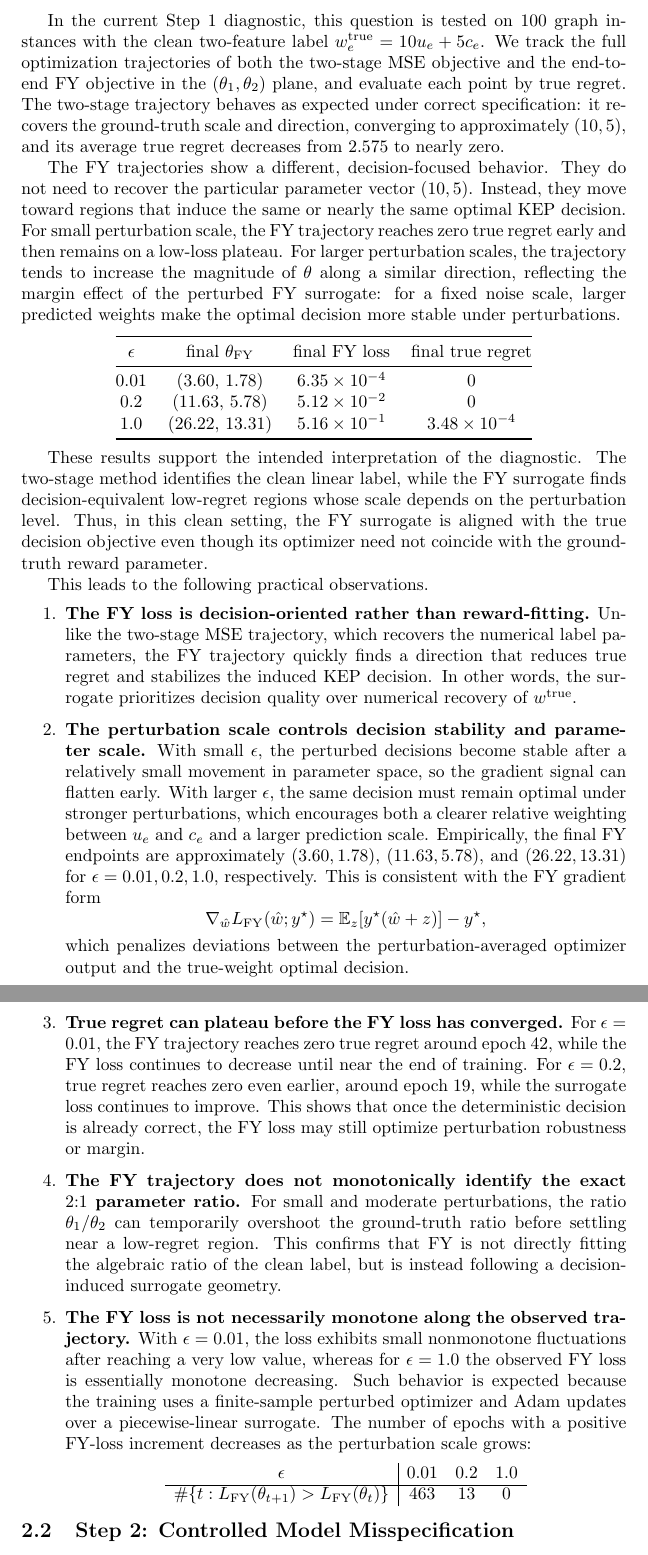
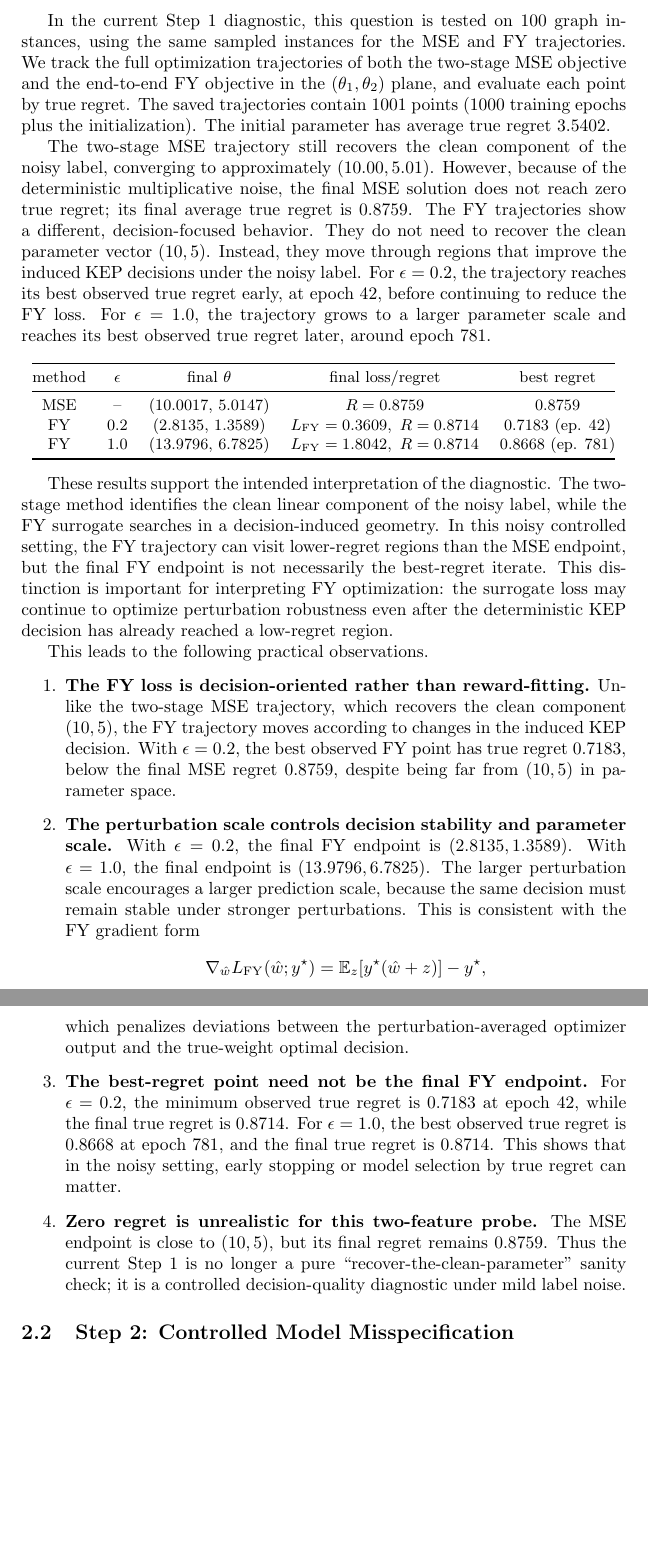
Before and after one commit to Fuixote/UdeM-Intern, a LaTeX document (surrogate_experiment_design.tex): two parts of pages 4 and 5 of 8, joined at a grey line, cut so that both start at the same text, the shorter picture padded with empty space. Compiled offline with pdfLaTeX.

```diff
--- a/surrogate_experiment_design.tex
+++ b/surrogate_experiment_design.tex
@@ -4,7 +4,6 @@
 \usepackage{graphicx}
 \usepackage{hyperref}
 \usepackage{natbib}
-\usepackage{pdflscape}
 
 \input{math-macros.tex}
 
@@ -124,64 +124,63 @@
 \end{quote}
 
 In the current Step~1 diagnostic, this question is tested on 100 graph
-instances with the clean two-feature label \(w^{\mathrm{true}}_e =
-10u_e + 5c_e\). We track the full optimization trajectories of both the
-two-stage MSE objective and the end-to-end FY objective in the
-\((\theta_1,\theta_2)\) plane, and evaluate each point by true regret. The
-two-stage trajectory behaves as expected under correct specification: it
-recovers the ground-truth scale and direction, converging to approximately
-\((10,5)\), and its average true regret decreases from \(2.575\) to nearly
-zero.
+instances, using the same sampled instances for the MSE and FY trajectories. We
+track the full optimization trajectories of both the two-stage MSE objective and
+the end-to-end FY objective in the \((\theta_1,\theta_2)\) plane, and evaluate
+each point by true regret. The saved trajectories contain \(1001\) points
+\((1000\) training epochs plus the initialization\()\). The initial parameter
+has average true regret \(3.5402\).
 
-The FY trajectories show a different, decision-focused behavior. They do not
-need to recover the particular parameter vector \((10,5)\). Instead, they move
-toward regions that induce the same or nearly the same optimal KEP decision.
-For small perturbation scale, the FY trajectory reaches zero true regret early
-and then remains on a low-loss plateau. For larger perturbation scales, the
-trajectory tends to increase the magnitude of \(\theta\) along a similar
-direction, reflecting the margin effect of the perturbed FY surrogate: for a
-fixed noise scale, larger predicted weights make the optimal decision more
-stable under perturbations.
+The two-stage MSE trajectory still recovers the clean component of the noisy
+label, converging to approximately \((10.00,5.01)\). However, because of the
+deterministic multiplicative noise, the final MSE solution does not reach zero
+true regret; its final average true regret is \(0.8759\). The FY trajectories
+show a different, decision-focused behavior. They do not need to recover the
+clean parameter vector \((10,5)\). Instead, they move through regions that
+improve the induced KEP decisions under the noisy label. For
+\(\epsilon=0.2\), the trajectory reaches its best observed true regret early,
+at epoch \(42\), before continuing to reduce the FY loss. For
+\(\epsilon=1.0\), the trajectory grows to a larger parameter scale and reaches
+its best observed true regret later, around epoch \(781\).
 
 \begin{center}
-\begin{tabular}{@{}cccc@{}}
+\small
+\begin{tabular}{@{}ccccc@{}}
 \toprule
-\(\epsilon\) & final \(\theta_{\mathrm{FY}}\) & final FY loss & final true regret \\
+method & \(\epsilon\) & final \(\theta\) & final loss/regret & best regret \\
 \midrule
-0.01 & \((3.60,\,1.78)\) & \(6.35\times 10^{-4}\) & \(0\) \\
-0.2  & \((11.63,\,5.78)\) & \(5.12\times 10^{-2}\) & \(0\) \\
-1.0  & \((26.22,\,13.31)\) & \(5.16\times 10^{-1}\) & \(3.48\times 10^{-4}\) \\
+MSE & -- & \((10.0017,\,5.0147)\) & \(R=0.8759\) & \(0.8759\) \\
+FY & \(0.2\) & \((2.8135,\,1.3589)\) & \(L_{\mathrm{FY}}=0.3609,\ R=0.8714\) & \(0.7183\) (ep. \(42\)) \\
+FY & \(1.0\) & \((13.9796,\,6.7825)\) & \(L_{\mathrm{FY}}=1.8042,\ R=0.8714\) & \(0.8668\) (ep. \(781\)) \\
 \bottomrule
 \end{tabular}
 \end{center}
 
 These results support the intended interpretation of the diagnostic. The
-two-stage method identifies the clean linear label, while the FY surrogate
-finds decision-equivalent low-regret regions whose scale depends on the
-perturbation level. Thus, in this clean setting, the FY surrogate is aligned
-with the true decision objective even though its optimizer need not coincide
-with the ground-truth reward parameter.
+two-stage method identifies the clean linear component of the noisy label, while
+the FY surrogate searches in a decision-induced geometry. In this noisy
+controlled setting, the FY trajectory can visit lower-regret regions than the
+MSE endpoint, but the final FY endpoint is not necessarily the best-regret
+iterate. This distinction is important for interpreting FY optimization: the
+surrogate loss may continue to optimize perturbation robustness even after the
+deterministic KEP decision has already reached a low-regret region.
 
 This leads to the following practical observations.
 \begin{enumerate}
     \item \textbf{The FY loss is decision-oriented rather than reward-fitting.}
-    Unlike the two-stage MSE trajectory, which recovers the numerical label
-    parameters, the FY trajectory quickly finds a direction that reduces true
-    regret and stabilizes the induced KEP decision. In other words, the
-    surrogate prioritizes decision quality over numerical recovery of
-    \(w^{\mathrm{true}}\).
+    Unlike the two-stage MSE trajectory, which recovers the clean component
+    \((10,5)\), the FY trajectory moves according to changes in the induced KEP
+    decision. With \(\epsilon=0.2\), the best observed FY point has true regret
+    \(0.7183\), below the final MSE regret \(0.8759\), despite being far from
+    \((10,5)\) in parameter space.
 
     \item \textbf{The perturbation scale controls decision stability and
     parameter scale.}
-    With small \(\epsilon\), the perturbed decisions become stable after a
-    relatively small movement in parameter space, so the gradient signal can
-    flatten early. With larger \(\epsilon\), the same decision must remain
-    optimal under stronger perturbations, which encourages both a clearer
-    relative weighting between \(u_e\) and \(c_e\) and a larger prediction
-    scale. Empirically, the final FY endpoints are approximately
-    \((3.60,1.78)\), \((11.63,5.78)\), and \((26.22,13.31)\) for
-    \(\epsilon=0.01,0.2,1.0\), respectively. This is consistent with the FY
-    gradient form
+    With \(\epsilon=0.2\), the final FY endpoint is
+    \((2.8135,1.3589)\). With \(\epsilon=1.0\), the final endpoint is
+    \((13.9796,6.7825)\). The larger perturbation scale encourages a larger
+    prediction scale, because the same decision must remain stable under
+    stronger perturbations. This is consistent with the FY gradient form
 \[
     \nabla_{\hat w} L_{\mathrm{FY}}(\hat w; y^\star)
     =
@@ -190,37 +189,18 @@
     which penalizes deviations between the perturbation-averaged optimizer
     output and the true-weight optimal decision.
 
-    \item \textbf{True regret can plateau before the FY loss has converged.}
-    For \(\epsilon=0.01\), the FY trajectory reaches zero true regret around
-    epoch 42, while the FY loss continues to decrease until near the end of
-    training. For \(\epsilon=0.2\), true regret reaches zero even earlier, around
-    epoch 19, while the surrogate loss continues to improve. This shows that
-    once the deterministic decision is already correct, the FY loss may still
-    optimize perturbation robustness or margin.
+    \item \textbf{The best-regret point need not be the final FY endpoint.}
+    For \(\epsilon=0.2\), the minimum observed true regret is \(0.7183\) at
+    epoch \(42\), while the final true regret is \(0.8714\). For
+    \(\epsilon=1.0\), the best observed true regret is \(0.8668\) at epoch
+    \(781\), and the final true regret is \(0.8714\). This shows that in the
+    noisy setting, early stopping or model selection by true regret can matter.
 
-    \item \textbf{The FY trajectory does not monotonically identify the exact
-    \(2{:}1\) parameter ratio.} For small and moderate perturbations, the ratio
-    \(\theta_1/\theta_2\) can temporarily overshoot the ground-truth ratio
-    before settling near a low-regret region. This confirms that FY is not
-    directly fitting the algebraic ratio of the clean label, but is instead
-    following a decision-induced surrogate geometry.
-
-    \item \textbf{The FY loss is not necessarily monotone along the observed
-    trajectory.} With \(\epsilon=0.01\), the loss exhibits small nonmonotone
-    fluctuations after reaching a very low value, whereas for
-    \(\epsilon=1.0\) the observed FY loss is essentially monotone decreasing.
-    Such behavior is expected because the training uses a finite-sample
-    perturbed optimizer and Adam updates over a piecewise-linear surrogate. The
-    number of epochs with a positive FY-loss increment decreases as the
-    perturbation scale grows:
-    \[
-    \begin{array}{c|ccc}
-    \epsilon & 0.01 & 0.2 & 1.0 \\
-    \hline
-    \#\{t : L_{\mathrm{FY}}(\theta_{t+1}) > L_{\mathrm{FY}}(\theta_t)\}
-    & 463 & 13 & 0
-    \end{array}
-    \]
+    \item \textbf{Zero regret is unrealistic for this two-feature probe.}
+    The MSE endpoint is close to \((10,5)\), but its final regret remains
+    \(0.8759\). Thus the current Step~1 is no longer a pure
+    ``recover-the-clean-parameter'' sanity check; it is a controlled
+    decision-quality diagnostic under mild label noise.
 \end{enumerate}
 
 \subsection{Step 2: Controlled Model Misspecification}
```
Also changed, not shown: surrogate_experiment_design.tex (67 more changed lines), 2 other files.
